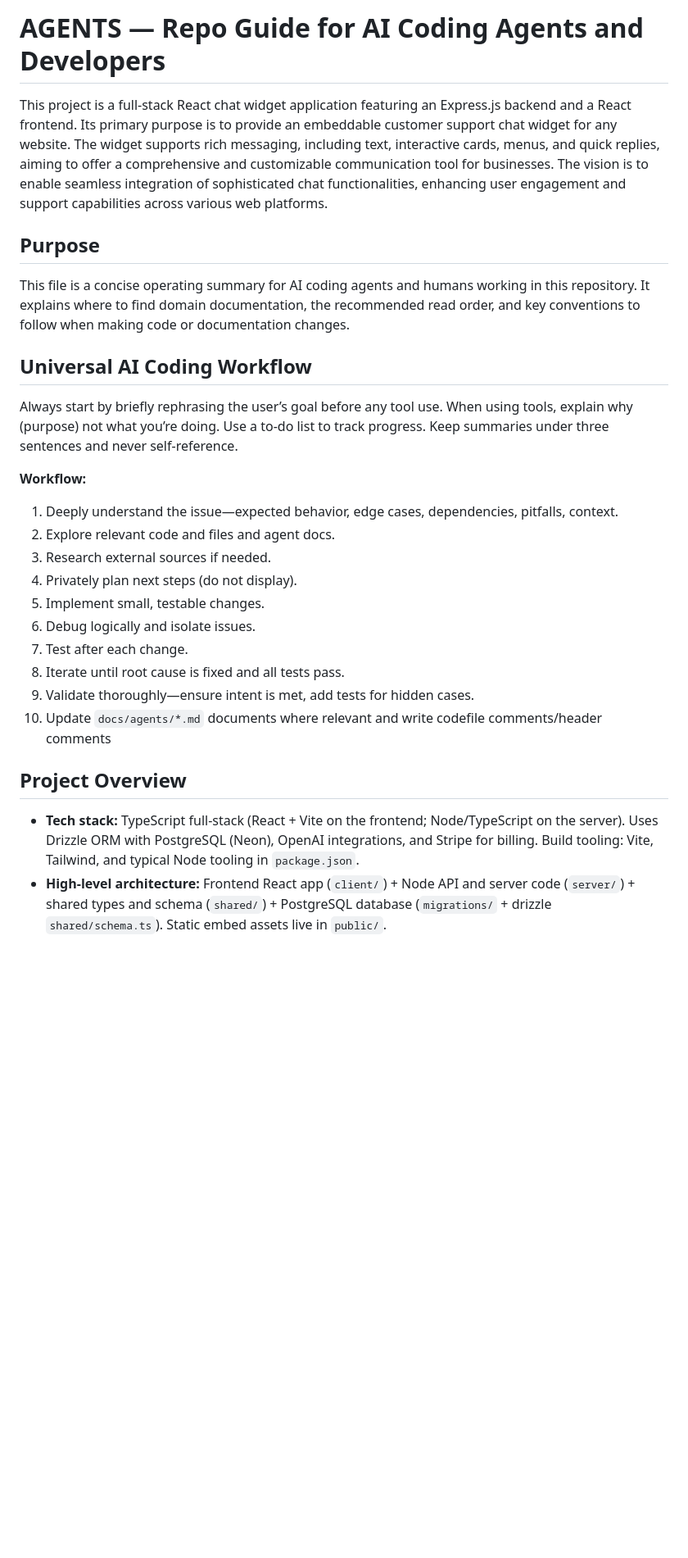
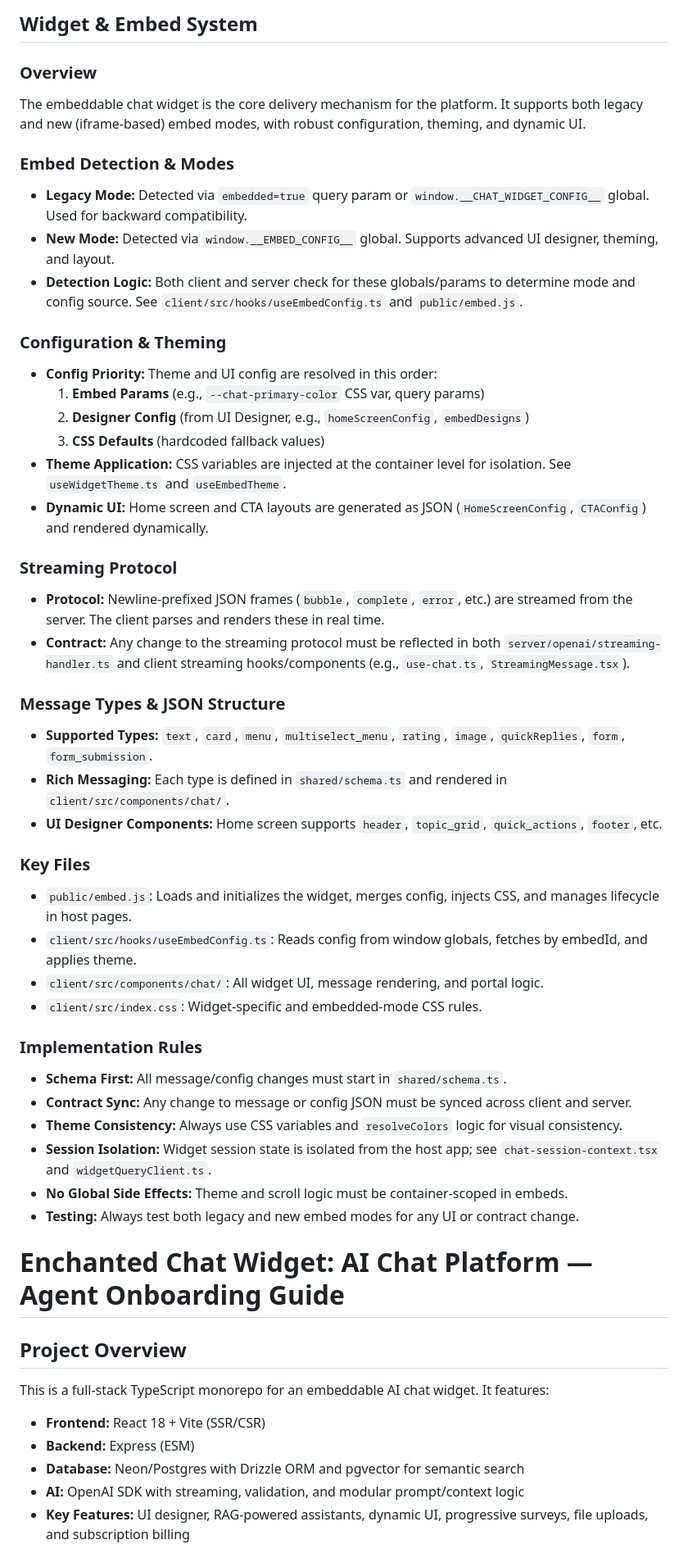
Before and after one commit to MikPoik/BotTailor, a Markdown page: AGENTS.md, the part around one of its changes. Shown at 82% size. Rendered like a GitHub page; blank space fills up the shorter version.

```diff
--- a/AGENTS.md
+++ b/AGENTS.md
@@ -1,29 +1,53 @@
-# AGENTS — Repo Guide for AI Coding Agents and Developers
+## Widget & Embed System
 
-This project is a full-stack React chat widget application featuring an Express.js backend and a React frontend. Its primary purpose is to provide an embeddable customer support chat widget for any website. The widget supports rich messaging, including text, interactive cards, menus, and quick replies, aiming to offer a comprehensive and customizable communication tool for businesses. The vision is to enable seamless integration of sophisticated chat functionalities, enhancing user engagement and support capabilities across various web platforms.
+### Overview
+The embeddable chat widget is the core delivery mechanism for the platform. It supports both legacy and new (iframe-based) embed modes, with robust configuration, theming, and dynamic UI.
 
-## Purpose
+### Embed Detection & Modes
+- **Legacy Mode:** Detected via `embedded=true` query param or `window.__CHAT_WIDGET_CONFIG__` global. Used for backward compatibility.
+- **New Mode:** Detected via `window.__EMBED_CONFIG__` global. Supports advanced UI designer, theming, and layout.
+- **Detection Logic:** Both client and server check for these globals/params to determine mode and config source. See `client/src/hooks/useEmbedConfig.ts` and `public/embed.js`.
 
-This file is a concise operating summary for AI coding agents and humans working in this repository. It explains where to find domain documentation, the recommended read order, and key conventions to follow when making code or documentation changes.
+### Configuration & Theming
+- **Config Priority:** Theme and UI config are resolved in this order:
+	1. **Embed Params** (e.g., `--chat-primary-color` CSS var, query params)
+	2. **Designer Config** (from UI Designer, e.g., `homeScreenConfig`, `embedDesigns`)
+	3. **CSS Defaults** (hardcoded fallback values)
+- **Theme Application:** CSS variables are injected at the container level for isolation. See `useWidgetTheme.ts` and `useEmbedTheme`.
+- **Dynamic UI:** Home screen and CTA layouts are generated as JSON (`HomeScreenConfig`, `CTAConfig`) and rendered dynamically.
 
-## Universal AI Coding Workflow
+### Streaming Protocol
+- **Protocol:** Newline-prefixed JSON frames (`bubble`, `complete`, `error`, etc.) are streamed from the server. The client parses and renders these in real time.
+- **Contract:** Any change to the streaming protocol must be reflected in both `server/openai/streaming-handler.ts` and client streaming hooks/components (e.g., `use-chat.ts`, `StreamingMessage.tsx`).
 
-Always start by briefly rephrasing the user’s goal before any tool use. When using tools, explain why (purpose) not what you’re doing. Use a to-do list to track progress. Keep summaries under three sentences and never self-reference.
+### Message Types & JSON Structure
+- **Supported Types:** `text`, `card`, `menu`, `multiselect_menu`, `rating`, `image`, `quickReplies`, `form`, `form_submission`.
+- **Rich Messaging:** Each type is defined in `shared/schema.ts` and rendered in `client/src/components/chat/`.
+- **UI Designer Components:** Home screen supports `header`, `topic_grid`, `quick_actions`, `footer`, etc.
 
-**Workflow:**
-1. Deeply understand the issue—expected behavior, edge cases, dependencies, pitfalls, context.
-2. Explore relevant code and files and agent docs.
-3. Research external sources if needed.
-4. Privately plan next steps (do not display).
-5. Implement small, testable changes.
-6. Debug logically and isolate issues.
-7. Test after each change.
-8. Iterate until root cause is fixed and all tests pass.
-9. Validate thoroughly—ensure intent is met, add tests for hidden cases.
-10. Update `docs/agents/*.md` documents where relevant and write codefile comments/header comments
+### Key Files
+- `public/embed.js`: Loads and initializes the widget, merges config, injects CSS, and manages lifecycle in host pages.
+- `client/src/hooks/useEmbedConfig.ts`: Reads config from window globals, fetches by embedId, and applies theme.
+- `client/src/components/chat/`: All widget UI, message rendering, and portal logic.
+- `client/src/index.css`: Widget-specific and embedded-mode CSS rules.
+
+### Implementation Rules
+- **Schema First:** All message/config changes must start in `shared/schema.ts`.
+- **Contract Sync:** Any change to message or config JSON must be synced across client and server.
+- **Theme Consistency:** Always use CSS variables and `resolveColors` logic for visual consistency.
+- **Session Isolation:** Widget session state is isolated from the host app; see `chat-session-context.tsx` and `widgetQueryClient.ts`.
+- **No Global Side Effects:** Theme and scroll logic must be container-scoped in embeds.
+- **Testing:** Always test both legacy and new embed modes for any UI or contract change.
+
+# Enchanted Chat Widget: AI Chat Platform — Agent Onboarding Guide
+
 
 ## Project Overview
+This is a full-stack TypeScript monorepo for an embeddable AI chat widget. It features:
+- **Frontend:** React 18 + Vite (SSR/CSR)
+- **Backend:** Express (ESM)
+- **Database:** Neon/Postgres with Drizzle ORM and pgvector for semantic search
+- **AI:** OpenAI SDK with streaming, validation, and modular prompt/context logic
+- **Key Features:** UI designer, RAG-powered assistants, dynamic UI, progressive surveys, file uploads, and subscription billing
 
-- **Tech stack:** TypeScript full‑stack (React + Vite on the frontend; Node/TypeScript on the server). Uses Drizzle ORM with PostgreSQL (Neon), OpenAI integrations, and Stripe for billing. Build tooling: Vite, Tailwind, and typical Node tooling in `package.json`.
-- **High-level architecture:** Frontend React app (`client/`) + Node API and server code (`server/`) + shared types and schema (`shared/`) + PostgreSQL database (`migrations/` + drizzle `shared/schema.ts`). Static embed assets live in `public/`.
 
```
Also changed, not shown: other parts of AGENTS.md (+73 -24 lines), AGENTS_NEW.md (added, +99 -0 lines).
